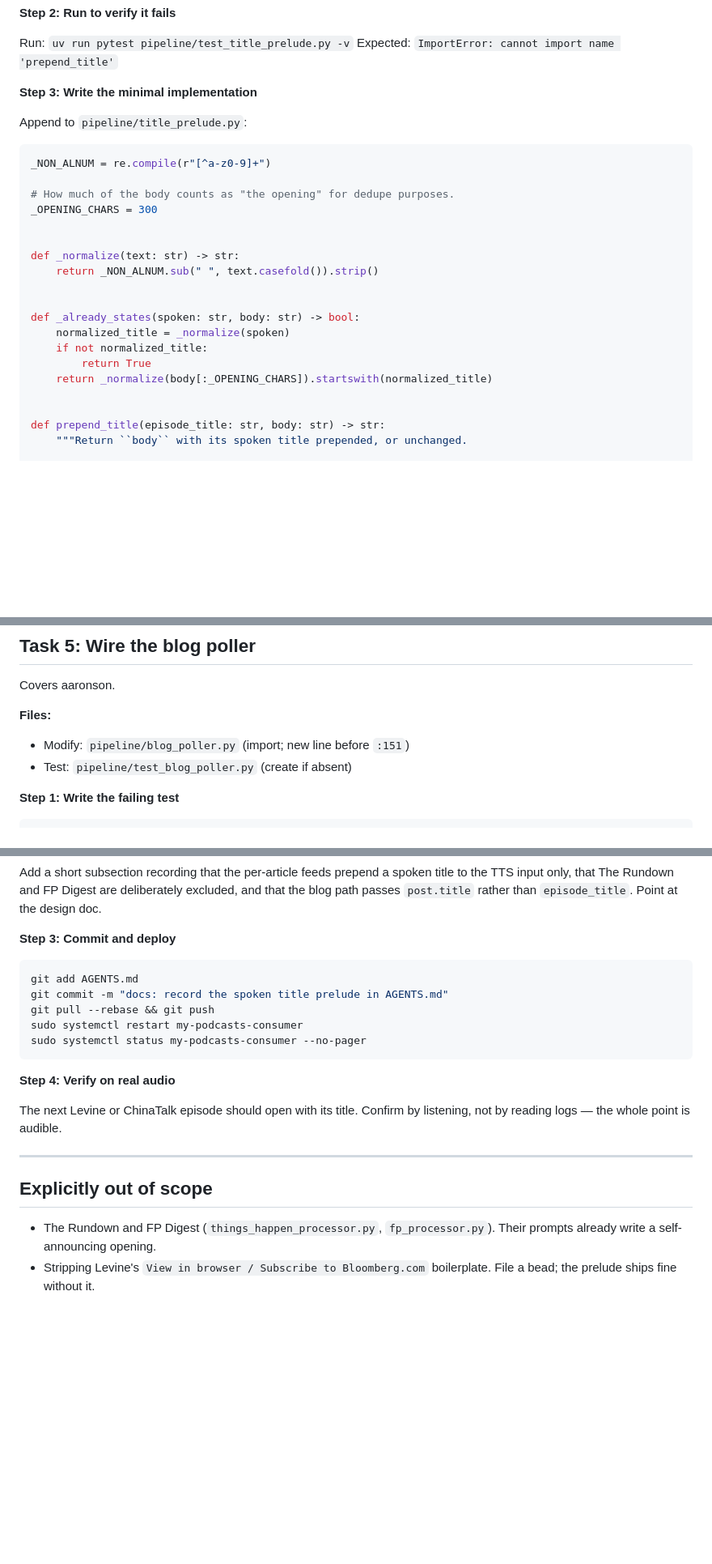
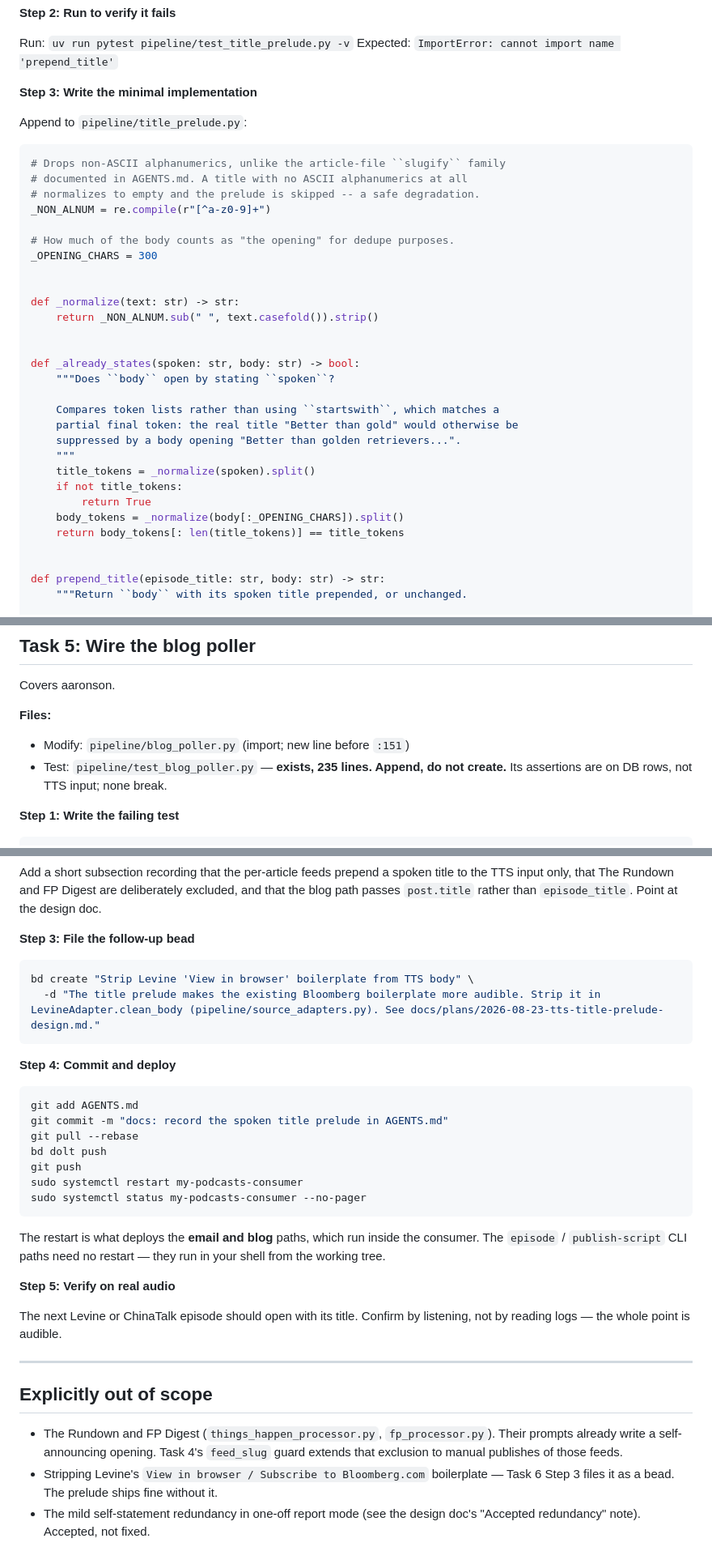
Before and after one commit to johnnymo87/my-podcasts, a Markdown page: docs/plans/2026-08-23-tts-title-prelude.md, 3 parts joined by grey strips. Shown at 81% size. Drawn GitHub-style; blank space fills up the shorter version.

````diff
--- a/docs/plans/2026-08-23-tts-title-prelude.md
+++ b/docs/plans/2026-08-23-tts-title-prelude.md
@@ -180,6 +187,9 @@ Expected: `ImportError: cannot import name 'prepend_title'`
 Append to `pipeline/title_prelude.py`:
 
 ```python
+# Drops non-ASCII alphanumerics, unlike the article-file ``slugify`` family
+# documented in AGENTS.md. A title with no ASCII alphanumerics at all
+# normalizes to empty and the prelude is skipped -- a safe degradation.
 _NON_ALNUM = re.compile(r"[^a-z0-9]+")
 
 # How much of the body counts as "the opening" for dedupe purposes.
@@ -191,10 +201,17 @@ def _normalize(text: str) -> str:
 
 
 def _already_states(spoken: str, body: str) -> bool:
-    normalized_title = _normalize(spoken)
-    if not normalized_title:
+    """Does ``body`` open by stating ``spoken``?
+
+    Compares token lists rather than using ``startswith``, which matches a
+    partial final token: the real title "Better than gold" would otherwise be
+    suppressed by a body opening "Better than golden retrievers...".
+    """
+    title_tokens = _normalize(spoken).split()
+    if not title_tokens:
         return True
-    return _normalize(body[:_OPENING_CHARS]).startswith(normalized_title)
+    body_tokens = _normalize(body[:_OPENING_CHARS]).split()
+    return body_tokens[: len(title_tokens)] == title_tokens
 
 
 def prepend_title(episode_title: str, body: str) -> str:
@@ -343,7 +392,8 @@ Covers aaronson.
 
 **Files:**
 - Modify: `pipeline/blog_poller.py` (import; new line before `:151`)
-- Test: `pipeline/test_blog_poller.py` (create if absent)
+- Test: `pipeline/test_blog_poller.py` — **exists, 235 lines. Append, do not
+  create.** Its assertions are on DB rows, not TTS input; none break.
 
 **Step 1: Write the failing test**
 
@@ -403,17 +453,30 @@ title to the TTS input only, that The Rundown and FP Digest are deliberately
 excluded, and that the blog path passes `post.title` rather than
 `episode_title`. Point at the design doc.
 
-**Step 3: Commit and deploy**
+**Step 3: File the follow-up bead**
+
+```bash
+bd create "Strip Levine 'View in browser' boilerplate from TTS body" \
+  -d "The title prelude makes the existing Bloomberg boilerplate more audible. Strip it in LevineAdapter.clean_body (pipeline/source_adapters.py). See docs/plans/2026-08-23-tts-title-prelude-design.md."
+```
+
+**Step 4: Commit and deploy**
 
 ```bash
 git add AGENTS.md
 git commit -m "docs: record the spoken title prelude in AGENTS.md"
-git pull --rebase && git push
+git pull --rebase
+bd dolt push
+git push
 sudo systemctl restart my-podcasts-consumer
 sudo systemctl status my-podcasts-consumer --no-pager
 ```
 
-**Step 4: Verify on real audio**
+The restart is what deploys the **email and blog** paths, which run inside the
+consumer. The `episode` / `publish-script` CLI paths need no restart — they run
+in your shell from the working tree.
+
+**Step 5: Verify on real audio**
 
 The next Levine or ChinaTalk episode should open with its title. Confirm by
 listening, not by reading logs — the whole point is audible.
@@ -422,5 +485,6 @@ listening, not by reading logs — the whole point is audible.
 
 ## Explicitly out of scope
 
-- The Rundown and FP Digest (`things_happen_processor.py`, `fp_processor.py`). Their prompts already write a self-announcing opening.
-- Stripping Levine's `View in browser / Subscribe to Bloomberg.com` boilerplate. File a bead; the prelude ships fine without it.
+- The Rundown and FP Digest (`things_happen_processor.py`, `fp_processor.py`). Their prompts already write a self-announcing opening. Task 4's `feed_slug` guard extends that exclusion to manual publishes of those feeds.
+- Stripping Levine's `View in browser / Subscribe to Bloomberg.com` boilerplate — Task 6 Step 3 files it as a bead. The prelude ships fine without it.
+- The mild self-statement redundancy in one-off report mode (see the design doc's "Accepted redundancy" note). Accepted, not fixed.
````
Also changed, not shown: other parts of docs/plans/2026-08-23-tts-title-prelude.md (+50 -11 lines), docs/plans/2026-08-23-tts-title-prelude-design.md (+44 -8 lines).
